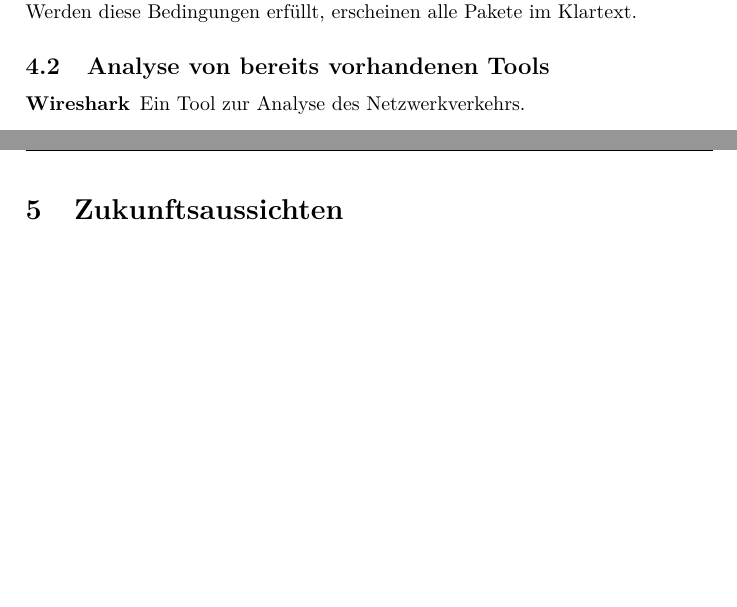
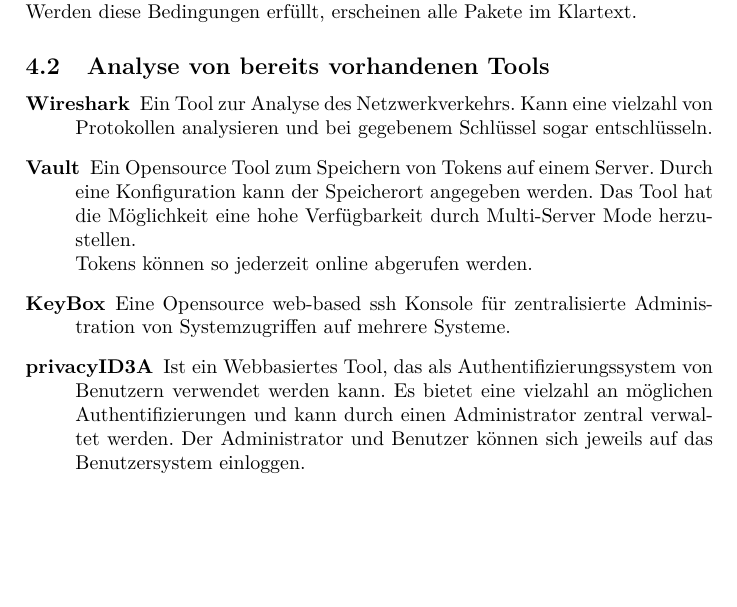
Before and after one commit to gnomengineer/Termpaper_KeyEscrow, a LaTeX document (A9_KeyEscrow.tex, which reads praktisches_beispiel.tex): two parts of pages 18 and 19 of 22 before the commit and part of page 17 of 20 after it, the two joined at a grey line, cut so that both start at the same text, the shorter picture padded with empty space. Compiled offline with pdfLaTeX.

Commit message:
finished analysis of existing tools

```diff
--- a/A9_KeyEscrow.tex
+++ b/A9_KeyEscrow.tex
@@ -92,9 +92,6 @@
 	 \input{praktisches_beispiel.tex}
 
 \clearpage
-\section{Zukunftsaussichten}
-
-\clearpage
 \section{Fazit}
 
 %to include all source in the literature index
--- a/praktisches_beispiel.tex
+++ b/praktisches_beispiel.tex
@@ -89,6 +89,9 @@
 
 	\subsection{Analyse von bereits vorhandenen Tools} % keine Enterprise-lösungen
 	\begin{description}
-		\item[Wireshark] Ein Tool zur Analyse des Netzwerkverkehrs.
-		\item[•]
+		\item[Wireshark] Ein Tool zur Analyse des Netzwerkverkehrs. Kann eine vielzahl von Protokollen analysieren und bei gegebenem Schlüssel sogar entschlüsseln.
+		\item[Vault] Ein Opensource Tool zum Speichern von Tokens auf einem Server. Durch eine Konfiguration kann der Speicherort angegeben werden. Das Tool hat die Möglichkeit eine hohe Verfügbarkeit durch Multi-Server Mode herzustellen.\\
+		Tokens können so jederzeit online abgerufen werden.
+		\item[KeyBox] Eine Opensource web-based ssh Konsole für zentralisierte Administration von Systemzugriffen auf mehrere Systeme.
+		\item[privacyID3A] Ist ein Webbasiertes Tool, das als Authentifizierungssystem von Benutzern verwendet werden kann. Es bietet eine vielzahl an möglichen Authentifizierungen und kann durch einen Administrator zentral verwaltet werden. Der Administrator und Benutzer können sich jeweils auf das Benutzersystem einloggen.
 	\end{description}
```
